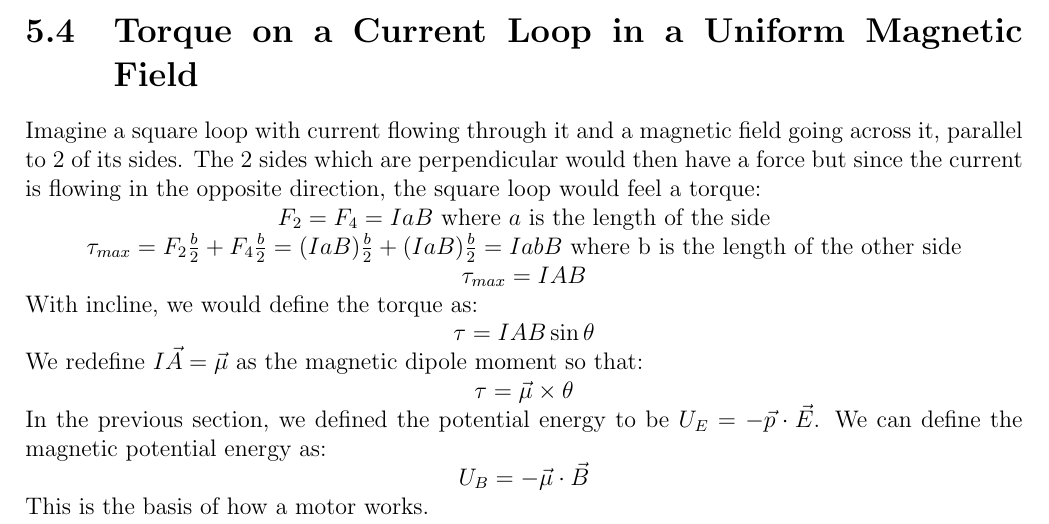
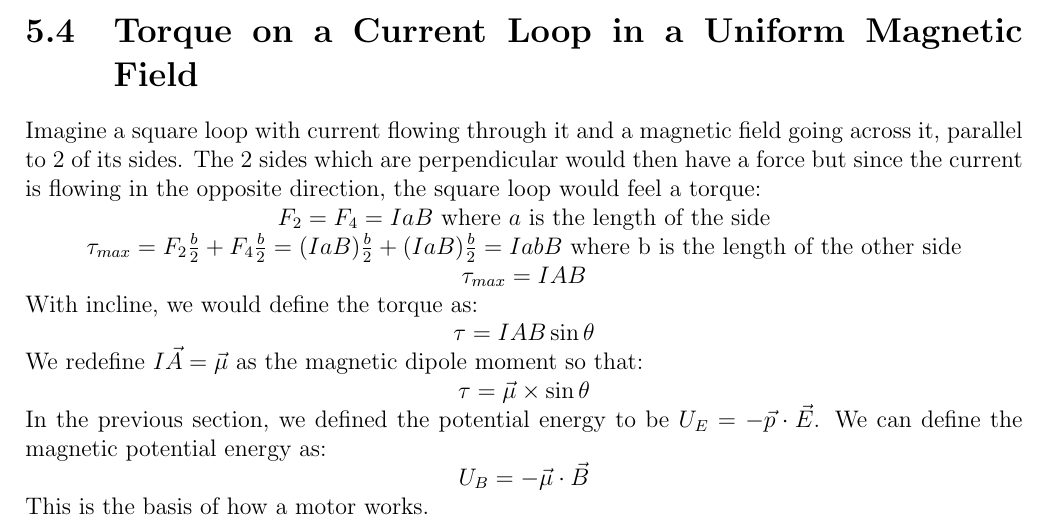
Before and after one commit to andyzg/UW-SE-Notes, a LaTeX document (1B/ECE106.tex): part of page 13 of 20, cut so that both start at the same text. Compiled offline with pdfLaTeX.

Commit message:
Fixed section 5.4 in 106

```diff
--- a/1B/ECE106.tex
+++ b/1B/ECE106.tex
@@ -181,7 +181,7 @@
 		With incline, we would define the torque as:\\
 		\centerline{$\tau = IAB\sin \theta$}
 		We redefine $I\vec{A} = \vec{\mu}$ as the magnetic dipole moment so that:\\
-		\centerline{$\tau = \vec{\mu} \times \theta$}
+		\centerline{$\tau = \vec{\mu} \times \sin \theta$}
 		\\
 		In the previous section, we defined the potential energy to be $U_E = -\vec{p} \cdot \vec{E}$. We can define the magnetic potential energy as:\\
 		\centerline{$U_B = -\vec{\mu} \cdot \vec{B}$}
```
Also changed, not shown: 1B/ECE106.pdf.
